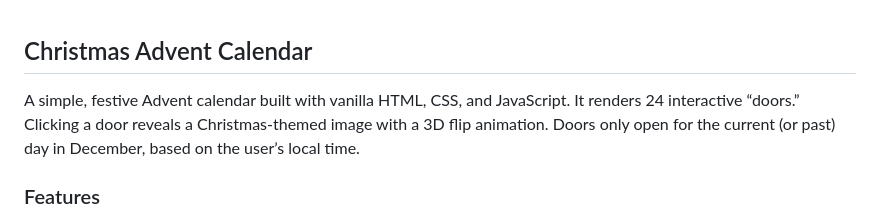
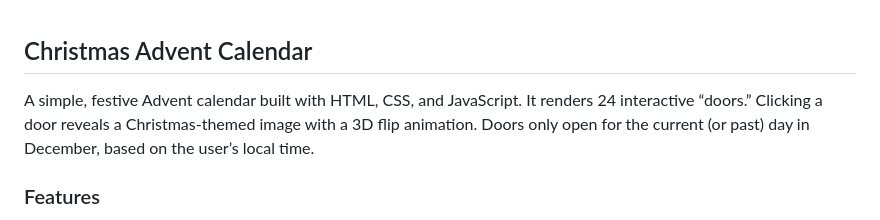
Before and after one commit to MANU-de/Advent-Calendar-Project, a Markdown page: README.md, the part around the change. Rendered like a GitHub page.

Commit message:
Aktualisieren von README.md

```diff
--- a/README.md
+++ b/README.md
@@ -1,7 +1,7 @@
 
 ## Christmas Advent Calendar
 
-A simple, festive Advent calendar built with vanilla HTML, CSS, and JavaScript. It renders 24 interactive “doors.” Clicking a door reveals a Christmas-themed image with a 3D flip animation. Doors only open for the current (or past) day in December, based on the user’s local time.
+A simple, festive Advent calendar built with HTML, CSS, and JavaScript. It renders 24 interactive “doors.” Clicking a door reveals a Christmas-themed image with a 3D flip animation. Doors only open for the current (or past) day in December, based on the user’s local time.
 
 ### Features
 - **Interactive doors**: Flip to reveal an image behind each day.
```
